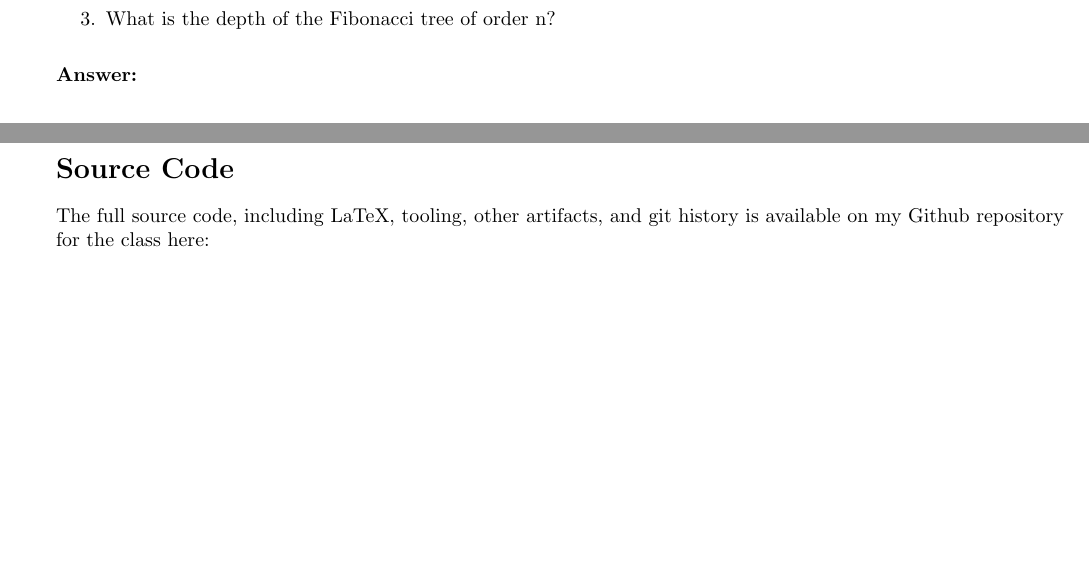
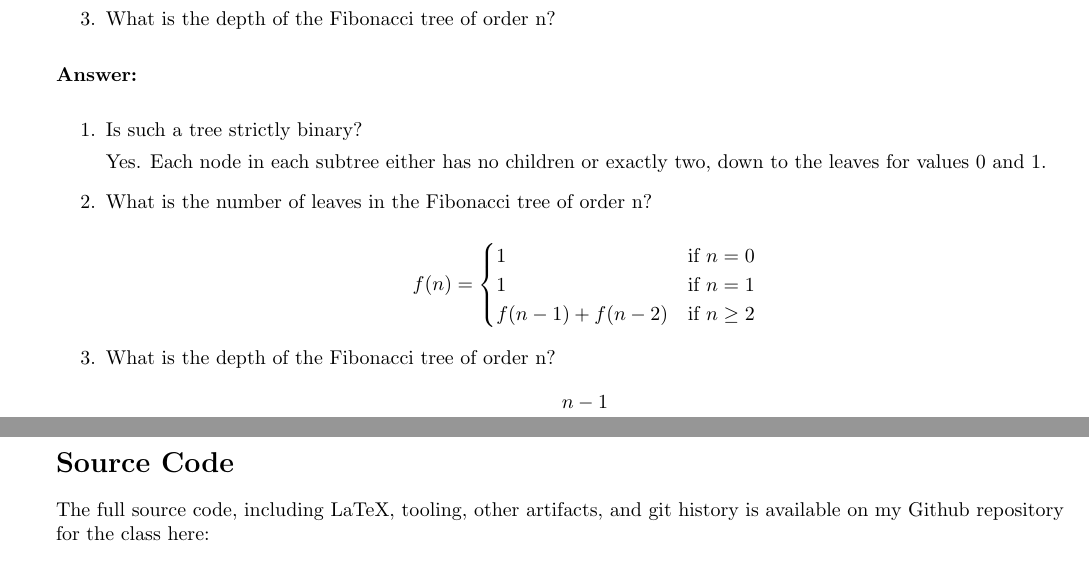
Before and after one commit to jllovet/jhu-en-605-202-su26-data-structures, a LaTeX document (module-6/JLlovetHW6.tex): two parts of pages 4 and 5 of 6, joined at a grey line, cut so that both start at the same text, the shorter picture padded with empty space. Compiled offline with pdfLaTeX.

Commit message:
Add solution to problem 5

```diff
--- a/module-6/JLlovetHW6.tex
+++ b/module-6/JLlovetHW6.tex
@@ -344,6 +344,27 @@ Answer the following questions about Fibonacci binary tree defined in the previo
 \noindent\textbf{Answer:}
 \medskip
 
+\begin{enumerate}
+  \item Is such a tree strictly binary?
+
+  Yes. Each node in each subtree either has no children or exactly two, down to the leaves for values $0$ and $1$.
+
+  \item What is the number of leaves in the Fibonacci tree of order n?
+
+  \[
+  f(n) =
+  \begin{cases}
+    1       & \text{if } n = 0 \\
+    1       & \text{if } n = 1 \\
+    f(n-1) + f(n-2) & \text{if } n \ge 2
+  \end{cases}
+\]
+  \item What is the depth of the Fibonacci tree of order n?
+  \[
+  n-1
+  \]
+\end{enumerate}
+
 \pagebreak
 
 \section*{Source Code}
```
